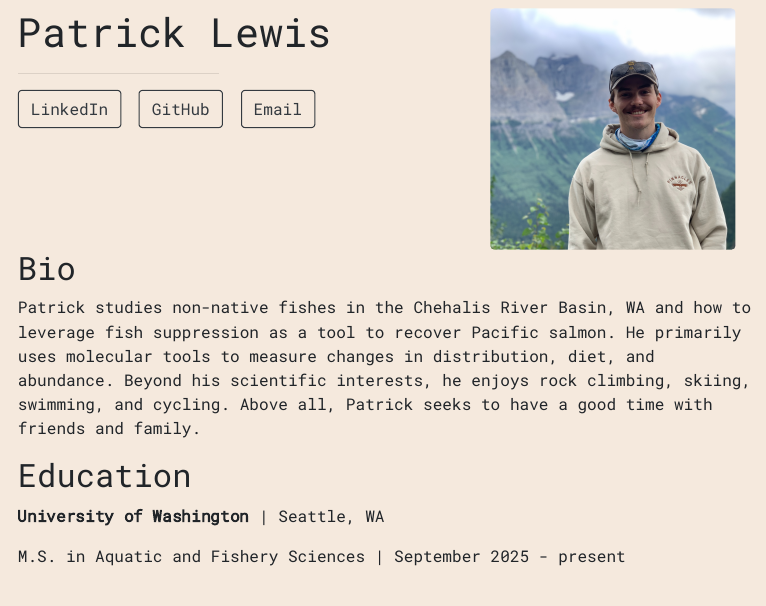
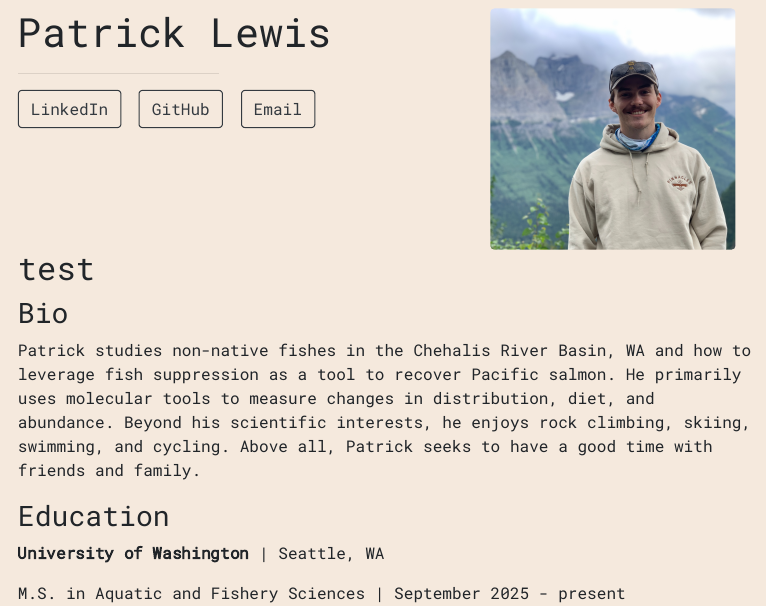
Before and after one commit to pat-lewis/pat-lewis.github.io, an R Markdown document (index.Rmd): the page in a window 1100 px wide, from 90 px down. The pictures show the output file index.html that the author committed with the source, opened offline.

Commit message:
tabset test

```diff
--- a/index.Rmd
+++ b/index.Rmd
@@ -12,12 +12,13 @@ links:
 output:
   postcards::solana
 ---
+## test {.tabset}
 
-## Bio
+### Bio
 
 Patrick studies non-native fishes in the Chehalis River Basin, WA and how to leverage fish suppression as a tool to recover Pacific salmon. He primarily uses molecular tools to measure changes in distribution, diet, and abundance. Beyond his scientific interests, he enjoys rock climbing, skiing, swimming, and cycling. Above all, Patrick seeks to have a good time with friends and family.
 
-## Education
+### Education
 
 **University of Washington** | Seattle, WA
 
```
Also changed, not shown: index.html, index.Rmd (2 more changed lines).
